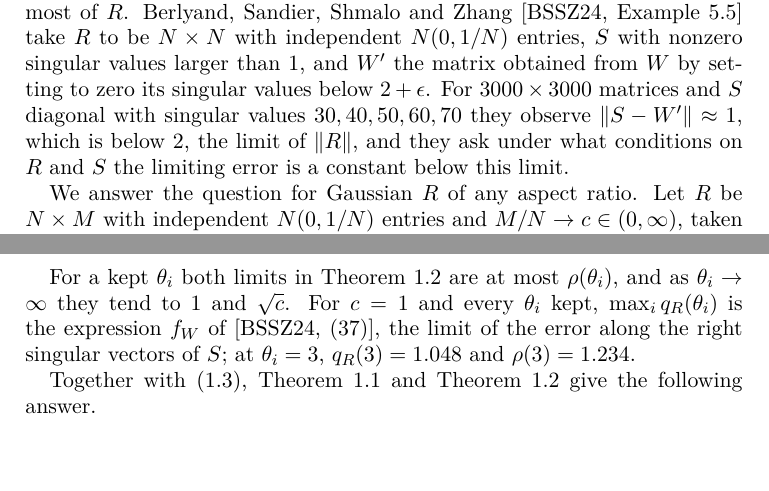
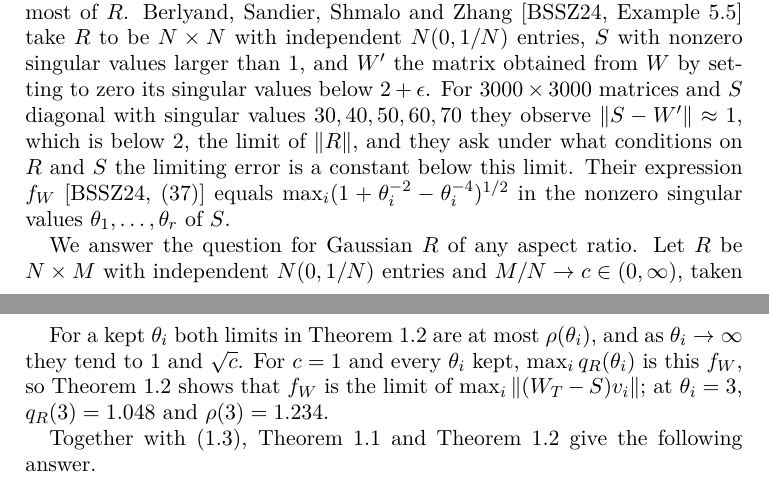
Before and after one commit to yspennstate/truncated-svd-below-noise-level, a LaTeX paper (main.tex): two parts of pages 1 and 3 of 11, joined at a grey line, cut so that both start at the same text, the shorter picture padded with empty space. Compiled offline with pdfLaTeX.

Commit message:
Update paper
Co-Authored-By: Claude Opus 5.5 <noreply@anthropic.com>

```diff
--- a/main.tex
+++ b/main.tex
@@ -36,7 +36,7 @@ Let $W=S+R$, where $S$ is an $N\times M$ matrix of fixed rank and $R$ has indepe
 \maketitle
 
 \section{Introduction}\label{sec:intro}
-A weight matrix of a trained network is often modeled as $W=S+R$, a deterministic matrix $S$ of small rank plus a random matrix $R$ with independent entries. Pruning $W$, that is, removing its small singular values, removes most of $R$. Berlyand, Sandier, Shmalo and Zhang~\cite[Example~5.5]{BSSZ} take $R$ to be $N\times N$ with independent $N(0,1/N)$ entries, $S$ with nonzero singular values larger than $1$, and $W'$ the matrix obtained from $W$ by setting to zero its singular values below $2+\epsilon$. For $3000\times3000$ matrices and $S$ diagonal with singular values $30,40,50,60,70$ they observe $\|S-W'\|\approx1$, which is below $2$, the limit of $\|R\|$, and they ask under what conditions on $R$ and $S$ the limiting error is a constant below this limit.
+A weight matrix of a trained network is often modeled as $W=S+R$, a deterministic matrix $S$ of small rank plus a random matrix $R$ with independent entries. Pruning $W$, that is, removing its small singular values, removes most of $R$. Berlyand, Sandier, Shmalo and Zhang~\cite[Example~5.5]{BSSZ} take $R$ to be $N\times N$ with independent $N(0,1/N)$ entries, $S$ with nonzero singular values larger than $1$, and $W'$ the matrix obtained from $W$ by setting to zero its singular values below $2+\epsilon$. For $3000\times3000$ matrices and $S$ diagonal with singular values $30,40,50,60,70$ they observe $\|S-W'\|\approx1$, which is below $2$, the limit of $\|R\|$, and they ask under what conditions on $R$ and $S$ the limiting error is a constant below this limit. Their expression $f_W$~\cite[(37)]{BSSZ} equals $\max_i(1+\theta_i^{-2}-\theta_i^{-4})^{1/2}$ in the nonzero singular values $\theta_1,\dots,\theta_r$ of $S$.
 
 We answer the question for Gaussian $R$ of any aspect ratio. Let $R$ be $N\times M$ with independent $N(0,1/N)$ entries and $M/N\to c\in(0,\infty)$, taken for all $N$ as the $N\times M$ corner of one infinite array of independent standard Gaussian variables, divided by $\sqrt N$; then $\|R\|\to e:=1+\sqrt c$ almost surely~\cite{Geman}; we call $e$ the noise level. Here $\|\cdot\|$ is the operator norm of a matrix and the Euclidean norm of a vector. Let $S=\sum_{i=1}^r\theta_iu_iv_i^{\mathsf T}$ with $r$ fixed, deterministic orthonormal $u_i\in\R^N$ and $v_i\in\R^M$, and distinct $\theta_1>\dots>\theta_r>0$ that do not depend on $N$. These are the standing assumptions. For $T>e$ let $W_T$ be obtained from $W=S+R$ by setting to zero the singular values that do not exceed $T$, so that $W'=W_{2+\epsilon}$. Besides $\|W_T-S\|$ we consider the errors along the singular vectors of $S$, namely $\|(W_T-S)v_i\|$ and $\|u_i^{\mathsf T}(W_T-S)\|$. Put
 \begin{equation}\label{eq:y}
@@ -73,7 +73,7 @@ Under the hypotheses of \cref{thm:main}, almost surely
 where $q_R(t)^2=1+c\,t^{-2}-c\,t^{-4}$ and $q_L(t)^2=c+c\,t^{-2}-c^2t^{-4}$, and both limits equal $\theta_i$ if $\theta_i<\tau$.
 \end{prop}
 
-For a kept $\theta_i$ both limits in \cref{prop:direction} are at most $\rho(\theta_i)$, and as $\theta_i\to\infty$ they tend to $1$ and $\sqrt c$. For $c=1$ and every $\theta_i$ kept, $\max_i q_R(\theta_i)$ is the expression $f_W$ of~\cite[(37)]{BSSZ}, the limit of the error along the right singular vectors of $S$; at $\theta_i=3$, $q_R(3)=1.048$ and $\rho(3)=1.234$.
+For a kept $\theta_i$ both limits in \cref{prop:direction} are at most $\rho(\theta_i)$, and as $\theta_i\to\infty$ they tend to $1$ and $\sqrt c$. For $c=1$ and every $\theta_i$ kept, $\max_i q_R(\theta_i)$ is this $f_W$, so \cref{prop:direction} shows that $f_W$ is the limit of $\max_i\|(W_T-S)v_i\|$; at $\theta_i=3$, $q_R(3)=1.048$ and $\rho(3)=1.234$.
 
 Together with~\eqref{eq:below}, \cref{thm:main} and \cref{prop:direction} give the following answer.
 
```
Also changed, not shown: main.pdf.
